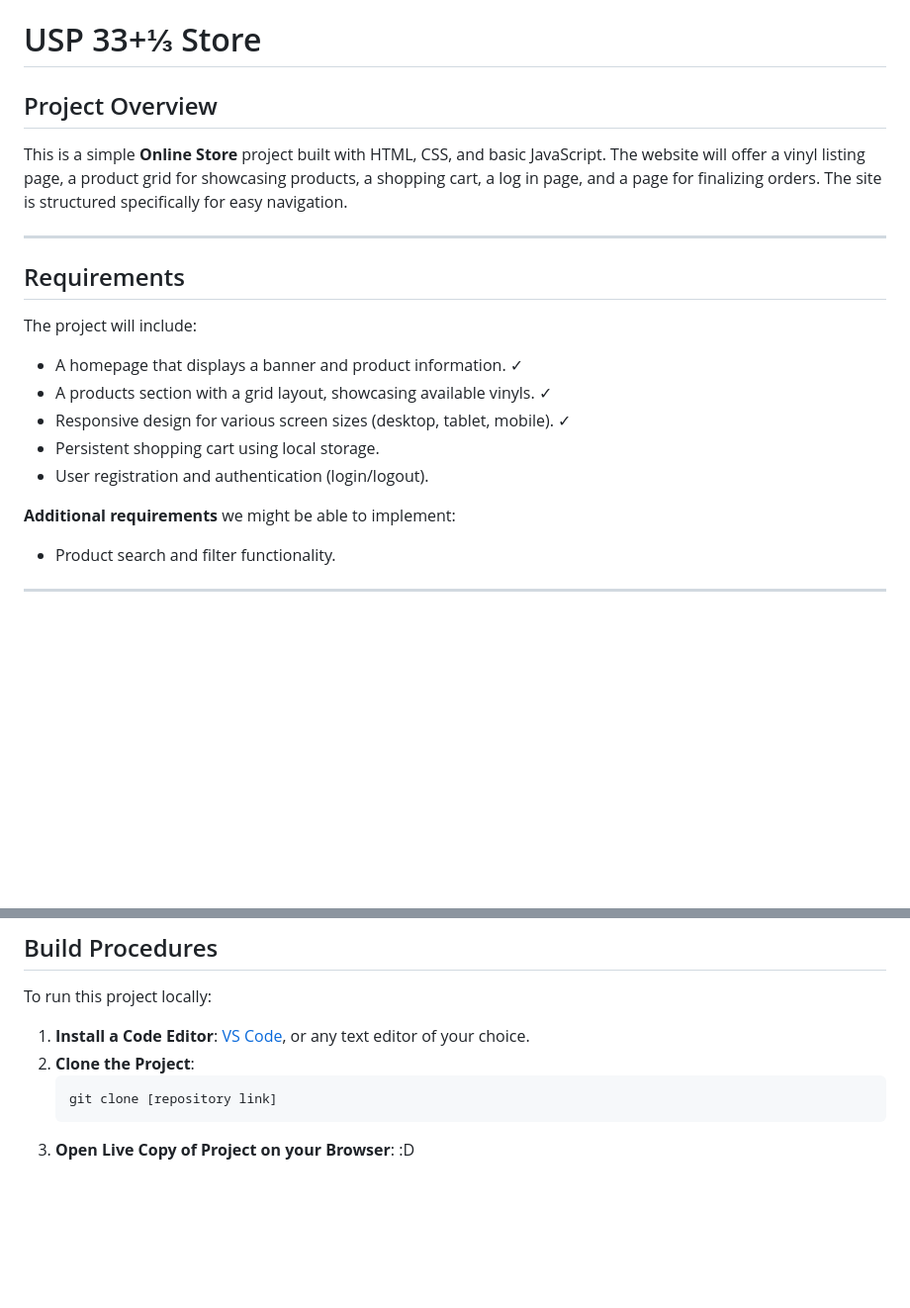
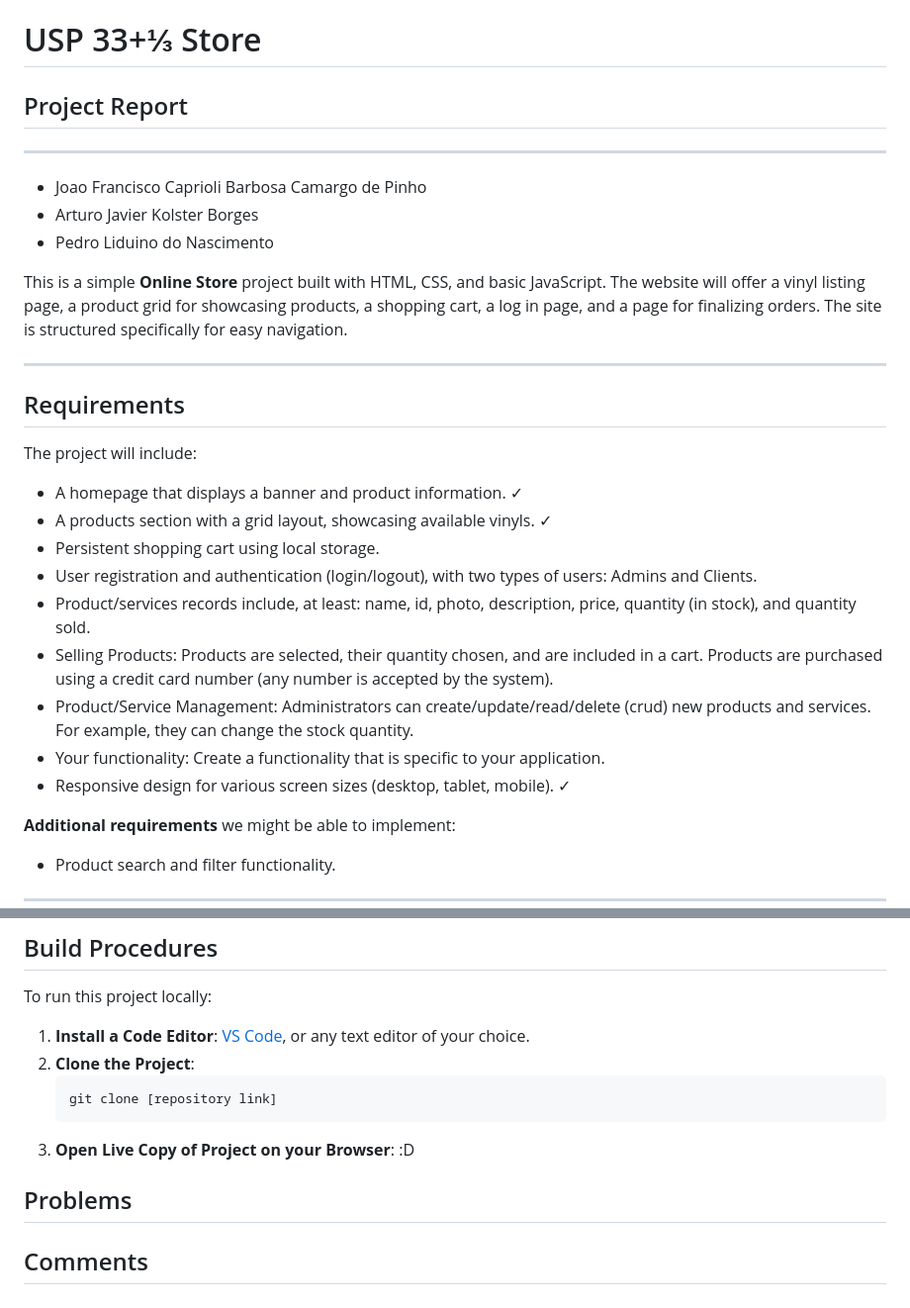
Before and after one commit to jotaefepinho/online-store, a Markdown page: README.md, 2 parts joined by grey strips. Shown: that part at 99% size. GitHub-like rendering; blank space fills up the shorter version.

Commit message:
Update README.md
format readme to fit report requirements

````diff
--- a/README.md
+++ b/README.md
@@ -1,6 +1,11 @@
 # USP 33+&frac13; Store
 
-## Project Overview
+## Project Report
+---
+- Joao Francisco Caprioli Barbosa Camargo de Pinho
+- Arturo Javier Kolster Borges
+- Pedro Liduino do Nascimento
+
 This is a simple **Online Store** project built with HTML, CSS, and basic JavaScript. The website will offer a vinyl listing page, a product grid for showcasing products, a shopping cart, a log in page, and a page for finalizing orders. The site is structured specifically for easy navigation.
 
 ---
@@ -9,9 +14,13 @@ This is a simple **Online Store** project built with HTML, CSS, and basic JavaSc
 The project will include:
 - A homepage that displays a banner and product information. &check;
 - A products section with a grid layout, showcasing available vinyls. &check;
+- Persistent shopping cart using local storage.
+- User registration and authentication (login/logout), with two types of users: Admins and Clients.
+- Product/services records include, at least: name, id, photo, description, price, quantity (in stock), and quantity sold.
+- Selling Products: Products are selected, their quantity chosen, and are included in a cart. Products are purchased using a credit card number (any number is accepted by the system).
+- Product/Service Management: Administrators can create/update/read/delete (crud) new products and services. For example, they can change the stock quantity.
+- Your functionality: Create a functionality that is specific to your application.
 - Responsive design for various screen sizes (desktop, tablet, mobile). &check;
-- Persistent shopping cart using local storage.
-- User registration and authentication (login/logout).
 
 **Additional requirements** we might be able to implement:
 - Product search and filter functionality.
@@ -88,3 +97,7 @@ To run this project locally:
    ```bash
    git clone [repository link]
 3. **Open Live Copy of Project on your Browser**: :D
+
+## Problems
+
+## Comments
````
